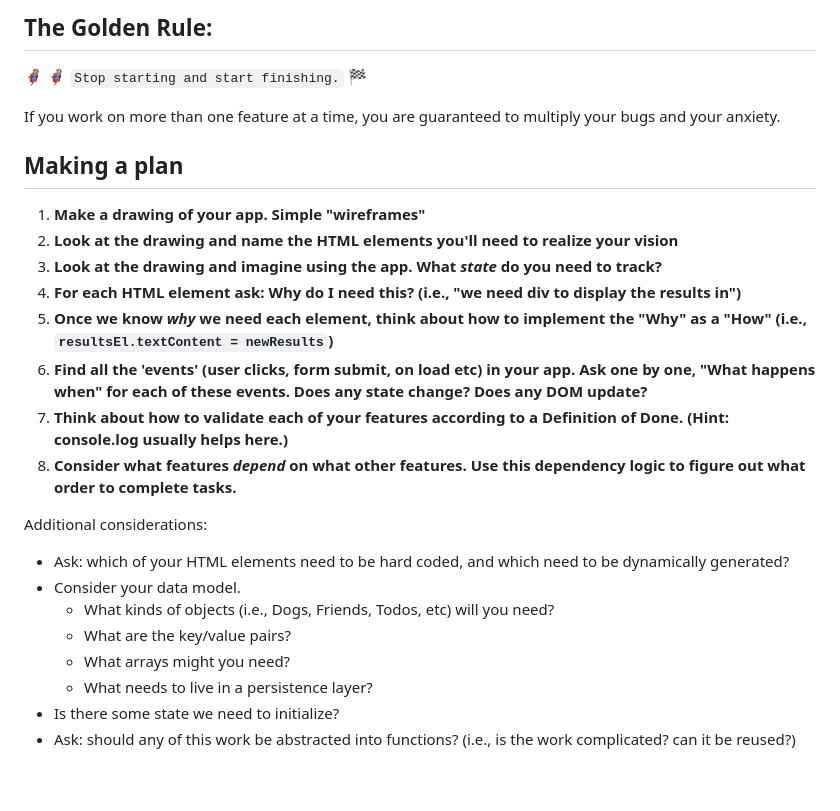
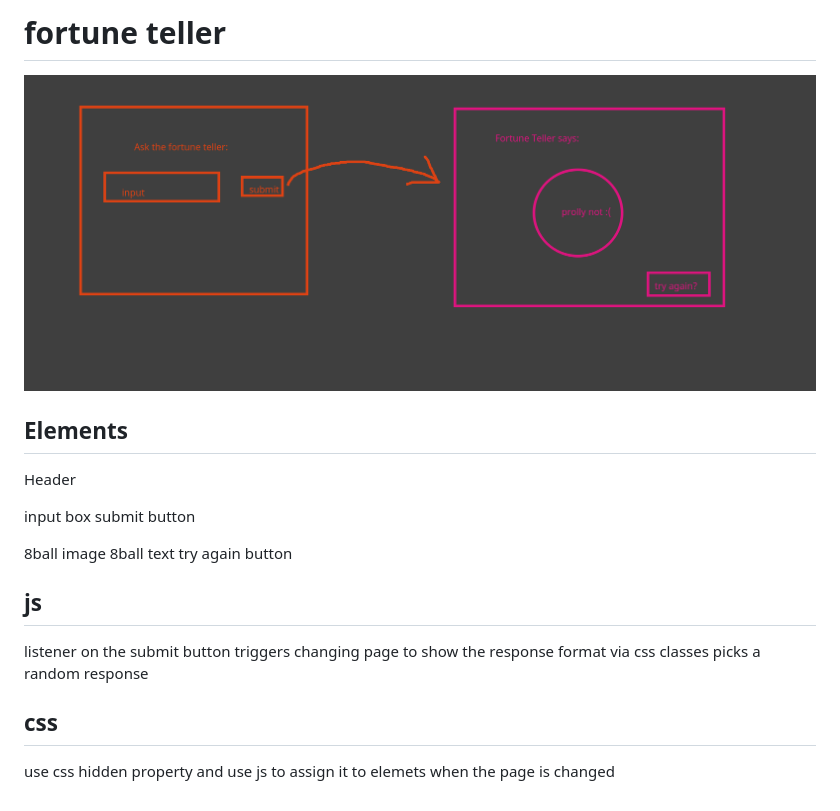
Before and after one commit to spiderforrest/alchemy-fortune-teller, a Markdown page: README.md, the part around the change. Drawn GitHub-style; pictures changed too: assets/wireframe.png (added).

Commit message:
added wireframe and readme

```diff
--- a/README.md
+++ b/README.md
@@ -1,27 +1,24 @@
-## The Golden Rule:
+# fortune teller
+![wireframe](./assets/wireframe.png)
 
-🦸 🦸‍♂️ `Stop starting and start finishing.` 🏁
+## Elements
 
-If you work on more than one feature at a time, you are guaranteed to multiply your bugs and your anxiety.
+Header
 
-## Making a plan
+input box
+submit button
 
-1. **Make a drawing of your app. Simple "wireframes"**
-1. **Look at the drawing and name the HTML elements you'll need to realize your vision**
-1. **Look at the drawing and imagine using the app. What _state_ do you need to track?**
-1. **For each HTML element ask: Why do I need this? (i.e., "we need div to display the results in")**
-1. **Once we know _why_ we need each element, think about how to implement the "Why" as a "How" (i.e., `resultsEl.textContent = newResults`)**
-1. **Find all the 'events' (user clicks, form submit, on load etc) in your app. Ask one by one, "What happens when" for each of these events. Does any state change? Does any DOM update?**
-1. **Think about how to validate each of your features according to a Definition of Done. (Hint: console.log usually helps here.)**
-1. **Consider what features _depend_ on what other features. Use this dependency logic to figure out what order to complete tasks.**
+8ball image
+8ball text
+try again button
 
-Additional considerations:
 
--   Ask: which of your HTML elements need to be hard coded, and which need to be dynamically generated?
--   Consider your data model.
-    -   What kinds of objects (i.e., Dogs, Friends, Todos, etc) will you need?
-    -   What are the key/value pairs?
-    -   What arrays might you need?
-    -   What needs to live in a persistence layer?
--   Is there some state we need to initialize?
--   Ask: should any of this work be abstracted into functions? (i.e., is the work complicated? can it be reused?)
+## js
+
+listener on the submit button
+triggers changing page to show the response format via css classes
+picks a random response
+
+## css
+
+use css hidden property and use js to assign it to elemets when the page is changed
```
